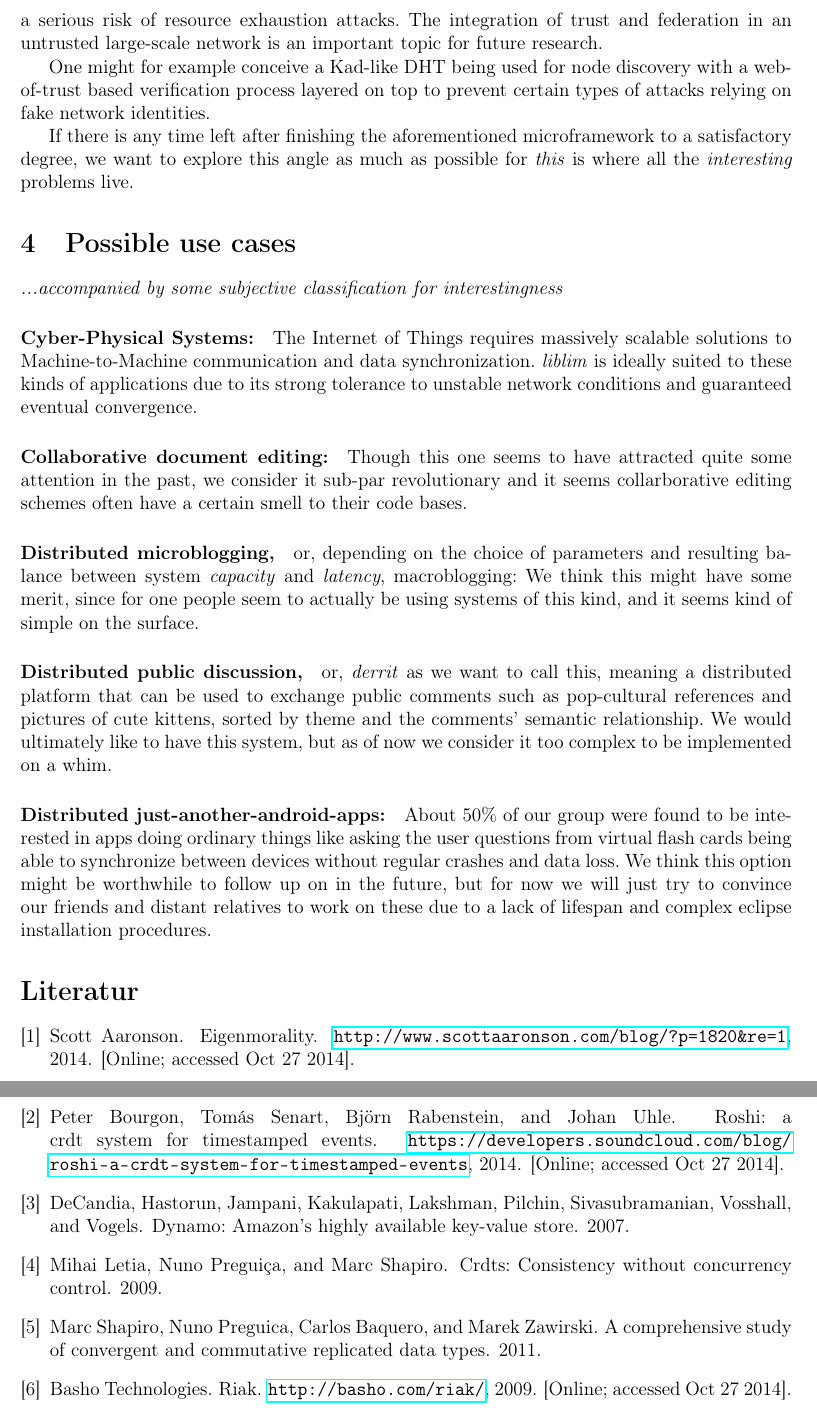
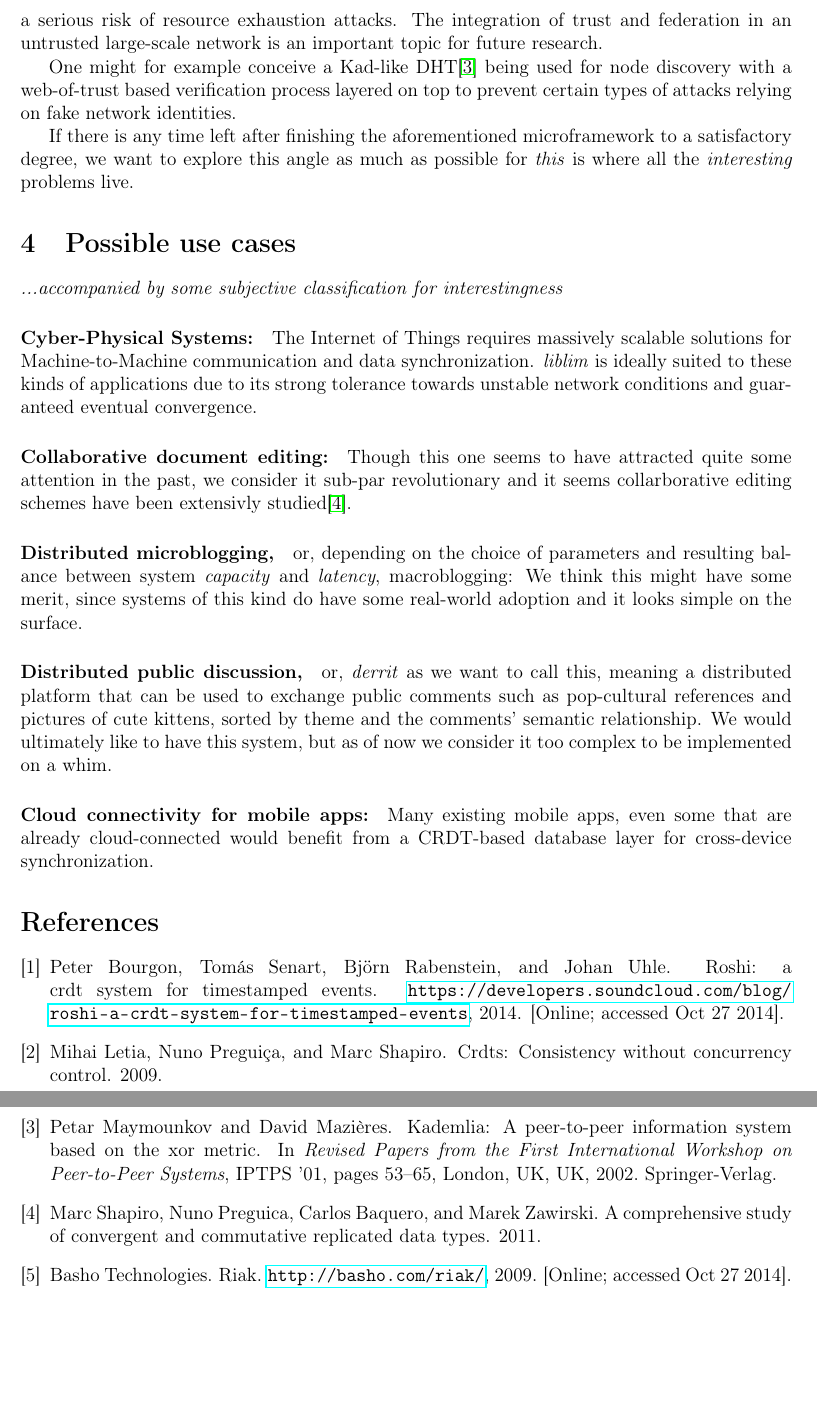
Before and after one commit to jaseg/liblim, a LaTeX document (doc/overview.tex, which reads doc/overview.bib): two parts of pages 3 and 4 of 4, joined at a grey line, cut so that both start at the same text, the shorter picture padded with empty space. The pictures show the PDF file doc/overview.pdf that the author committed with the source.

Commit message:
doc: Final draft of the whitepaper.

```diff
--- a/doc/overview.bib
+++ b/doc/overview.bib
@@ -53,3 +53,11 @@
 	publisher={SoundCloud Ltd.}
 }
 
+@inproceedings{kademlia,
+	author = {Maymounkov, Petar and Mazi\`{e}res, David},
+	title = {Kademlia: A Peer-to-Peer Information System Based on the XOR Metric},
+	booktitle = {Revised Papers from the First International Workshop on Peer-to-Peer Systems},
+	series = {IPTPS '01},
+	year = {2002},
+	isbn = {3-540-44179-4},
+	pages = {53--65},
--- a/doc/overview.tex
+++ b/doc/overview.tex
@@ -112,31 +106,26 @@ this angle as much as possible for \emph{this} is where all the \emph{interestin
 
 \emph{...accompanied by some subjective classification for interestingness}
 
-\paragraph{Cyber-Physical Systems:} The Internet of Things requires massively scalable solutions to Machine-to-Machine
+\paragraph{Cyber-Physical Systems:} The Internet of Things requires massively scalable solutions for Machine-to-Machine
 communication and data synchronization. \emph{liblim} is ideally suited to these kinds of applications due to its strong
-tolerance to unstable network conditions and guaranteed eventual convergence.
+tolerance towards unstable network conditions and guaranteed eventual convergence.
 
 \paragraph{Collaborative document editing:} Though this one seems to have attracted quite some attention in the past, we
-consider it sub-par revolutionary and it seems collarborative editing schemes often have a certain smell to their code
-bases.
+consider it sub-par revolutionary and it seems collarborative editing schemes have been extensivly studied\cite{inria11}.
 
 \paragraph{Distributed microblogging,} or, depending on the choice of parameters and resulting balance between system
-\emph{capacity} and \emph{latency}, macroblogging: We think this might have some merit, since for one people seem to
-actually be using systems of this kind, and it seems kind of simple on the surface.
+\emph{capacity} and \emph{latency}, macroblogging: We think this might have some merit, since systems of this kind do
+have some real-world adoption and it looks simple on the surface.
 
 \paragraph{Distributed public discussion,} or, \emph{derrit} as we want to call this, meaning a distributed platform
 that can be used to exchange public comments such as pop-cultural references and pictures of cute kittens, sorted by
 theme and the comments' semantic relationship. We would ultimately like to have this system, but as of now we consider
 it too complex to be implemented on a whim.
 
-\paragraph{Distributed just-another-android-apps:} About 50\% of our group were found to be interested in apps
-doing ordinary things like asking the user questions from virtual flash cards being able to synchronize between devices
-without regular crashes and data loss. We think this option might be worthwhile to follow up on in the future, but for
-now we will just try to convince our friends and distant relatives to work on these due to a lack of lifespan and
-complex eclipse installation procedures.
+\paragraph{Cloud connectivity for mobile apps:} Many existing mobile apps, even some that are already cloud-connected
+would benefit from a CRDT-based database layer for cross-device synchronization.
 
 \bibliographystyle{plain}
-\nocite{*}
 \bibliography{overview}
 
 \end{document}
```
Also changed, not shown: doc/overview.pdf, doc/overview.bib (7 more changed lines), doc/overview.tex (8 more changed lines).
